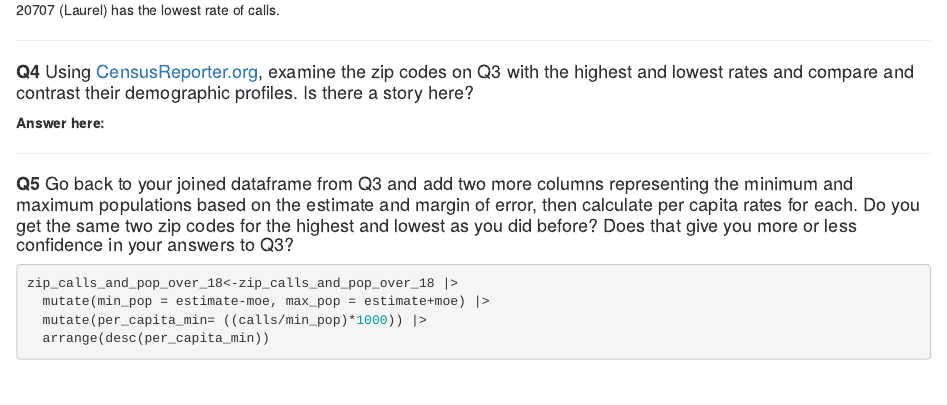
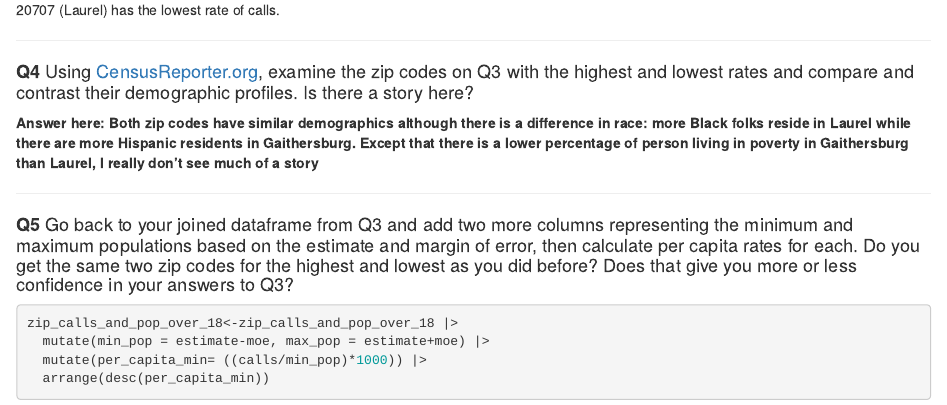
Before and after one commit to Ije-le/JOUR772-Fall2024assignments-IjeomaOpara, an R Markdown document (labs/lab_07/lab_07.Rmd): the page in a window 1100 px wide, from 2770 px down. Rendered offline with R 4.5, knitr and Pandoc, with nearby package versions; some code elsewhere in the file could not run offline; column names are cleaned by a stand-in for the janitor package.

Commit message:
Finish lab 7

```diff
--- a/labs/lab_07/lab_07.Rmd
+++ b/labs/lab_07/lab_07.Rmd
@@ -136,7 +136,7 @@ zip_calls_and_pop_over_18<-zip_calls_and_pop_over_18 |>
 
 #### **Q4** Using [CensusReporter.org](https://censusreporter.org/), examine the zip codes on Q3 with the highest and lowest rates and compare and contrast their demographic profiles. Is there a story here?
 
-**Answer here:**
+**Answer here: Both zip codes have similar demographics although there is a difference in race: more Black folks reside in Laurel while there are more Hispanic residents in Gaithersburg. Except that there is a lower percentage of person living in poverty in Gaithersburg than Laurel, I really don't see much of a story**
 
 ------------------------------------------------------------------------
 
```
